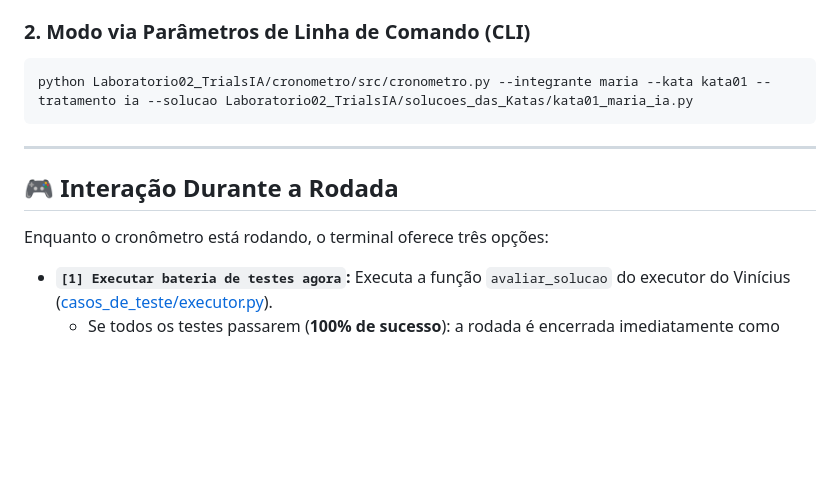
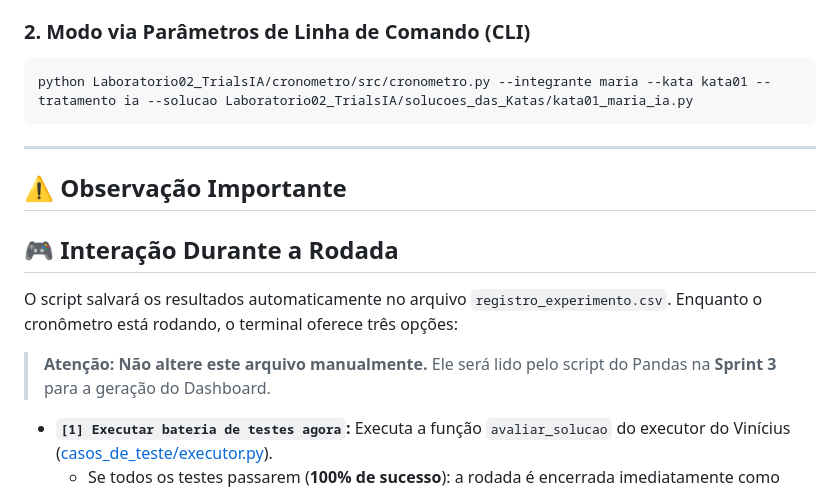
Before and after one commit to mariaoliveira27/LabExperimentacaoDeSoftware, a Markdown page: Laboratorio02_TrialsIA/cronometro/README.md, the part around one of its changes. GitHub-like rendering; blank space fills up the shorter version.

```diff
--- a/Laboratorio02_TrialsIA/cronometro/README.md
+++ b/Laboratorio02_TrialsIA/cronometro/README.md
@@ -41,10 +60,13 @@ python Laboratorio02_TrialsIA/cronometro/src/cronometro.py --integrante maria --
 
 ---
 
+## ⚠️ Observação Importante
 ## 🎮 Interação Durante a Rodada
 
+O script salvará os resultados automaticamente no arquivo `registro_experimento.csv`.
 Enquanto o cronômetro está rodando, o terminal oferece três opções:
 
+> **Atenção:** **Não altere este arquivo manualmente.** Ele será lido pelo script do Pandas na **Sprint 3** para a geração do Dashboard.
 * **`[1] Executar bateria de testes agora`:**
   Executa a função `avaliar_solucao` do executor do Vinícius ([casos_de_teste/executor.py](../casos_de_teste/executor.py)).
   - Se todos os testes passarem (**100% de sucesso**): a rodada é encerrada imediatamente como **`SUCESSO`**, registrando o tempo exato (*time-to-green*).
```
Also changed, not shown: other parts of Laboratorio02_TrialsIA/cronometro/README.md (+19 -0 lines), README.md (+2 -0 lines).
